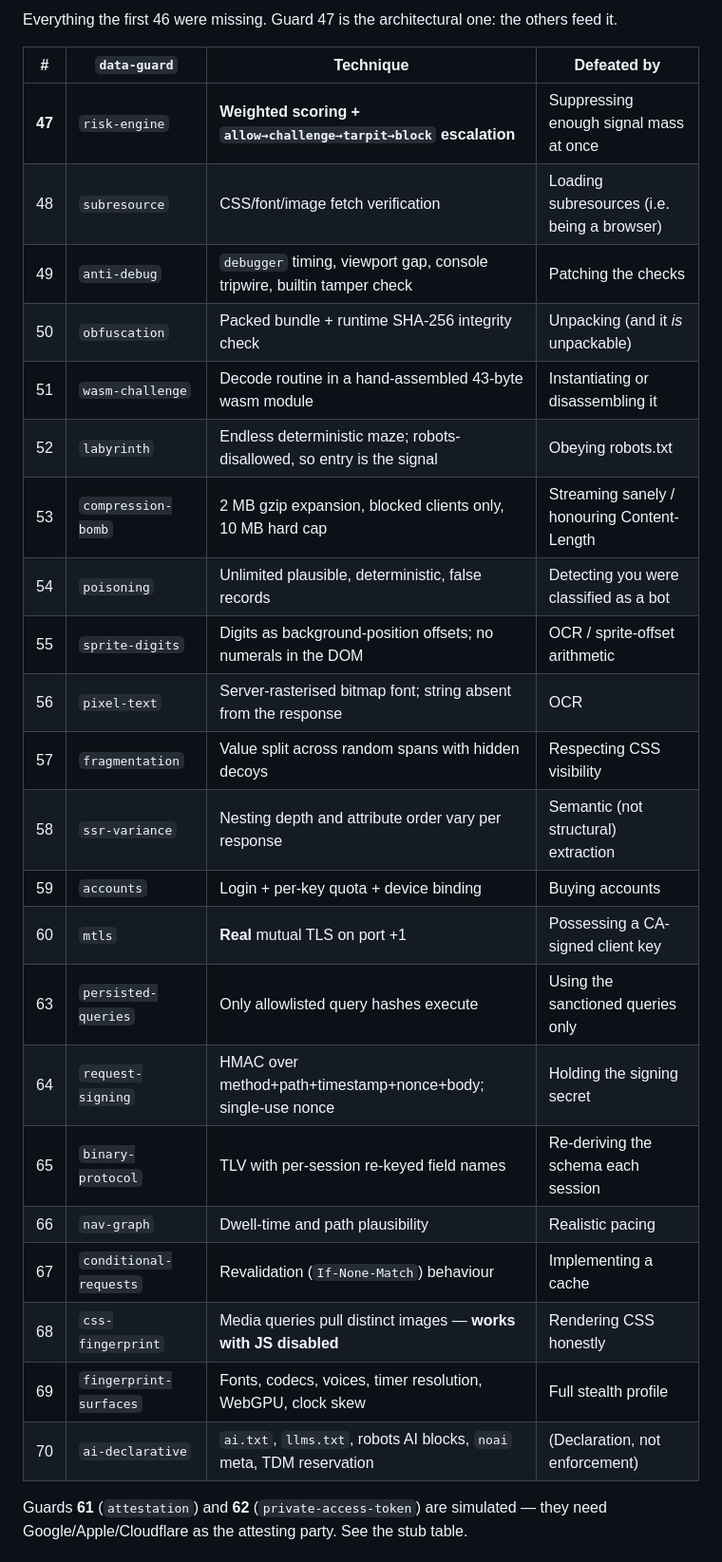
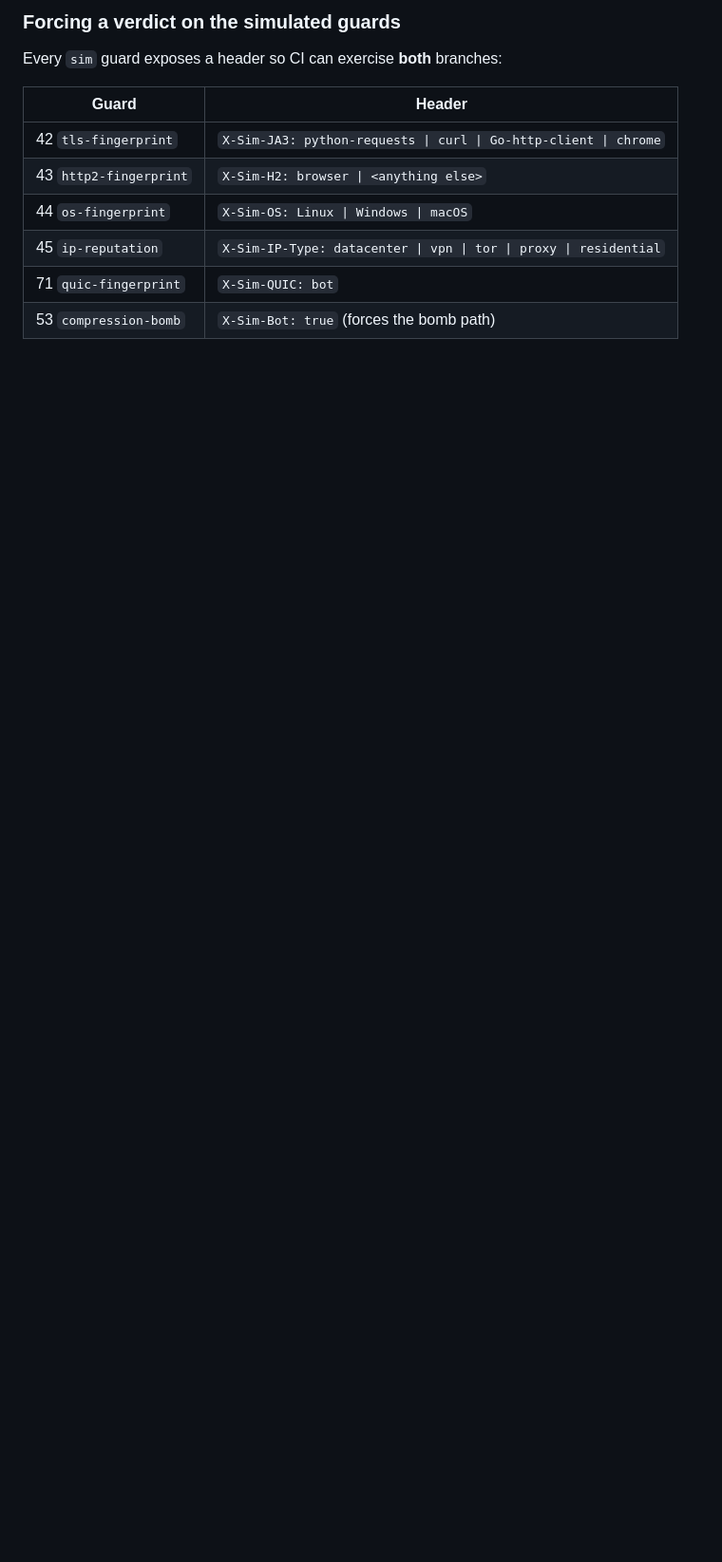
Before and after one commit to sskieller/scraping-guards, a Markdown page: scraping-guards/README.md, the part around one of its changes. Shown at 95% size. Drawn GitHub-style; blank space fills up the shorter version.

```diff
--- a/scraping-guards/README.md
+++ b/scraping-guards/README.md
@@ -115,32 +110,14 @@ npm run font             # regenerate cipher.woff2 (needs: pip install fonttools
 
-Everything the first 46 were missing. Guard 47 is the architectural one: the
-others feed it.
+### Forcing a verdict on the simulated guards
 
-| # | `data-guard` | Technique | Defeated by |
-| --- | --- | --- | --- |
-| **47** | `risk-engine` | **Weighted scoring + `allow→challenge→tarpit→block` escalation** | Suppressing enough signal mass at once |
-| 48 | `subresource` | CSS/font/image fetch verification | Loading subresources (i.e. being a browser) |
-| 49 | `anti-debug` | `debugger` timing, viewport gap, console tripwire, builtin tamper check | Patching the checks |
-| 50 | `obfuscation` | Packed bundle + runtime SHA-256 integrity check | Unpacking (and it *is* unpackable) |
-| 51 | `wasm-challenge` | Decode routine in a hand-assembled 43-byte wasm module | Instantiating or disassembling it |
-| 52 | `labyrinth` | Endless deterministic maze; robots-disallowed, so entry is the signal | Obeying robots.txt |
-| 53 | `compression-bomb` | 2 MB gzip expansion, blocked clients only, 10 MB hard cap | Streaming sanely / honouring Content-Length |
-| 54 | `poisoning` | Unlimited plausible, deterministic, false records | Detecting you were classified as a bot |
-| 55 | `sprite-digits` | Digits as background-position offsets; no numerals in the DOM | OCR / sprite-offset arithmetic |
-| 56 | `pixel-text` | Server-rasterised bitmap font; string absent from the response | OCR |
-| 57 | `fragmentation` | Value split across random spans with hidden decoys | Respecting CSS visibility |
-| 58 | `ssr-variance` | Nesting depth and attribute order vary per response | Semantic (not structural) extraction |
-| 59 | `accounts` | Login + per-key quota + device binding | Buying accounts |
-| 60 | `mtls` | **Real** mutual TLS on port +1 | Possessing a CA-signed client key |
-| 63 | `persisted-queries` | Only allowlisted query hashes execute | Using the sanctioned queries only |
-| 64 | `request-signing` | HMAC over method+path+timestamp+nonce+body; single-use nonce | Holding the signing secret |
-| 65 | `binary-protocol` | TLV with per-session re-keyed field names | Re-deriving the schema each session |
-| 66 | `nav-graph` | Dwell-time and path plausibility | Realistic pacing |
-| 67 | `conditional-requests` | Revalidation (`If-None-Match`) behaviour | Implementing a cache |
-| 68 | `css-fingerprint` | Media queries pull distinct images — **works with JS disabled** | Rendering CSS honestly |
-| 69 | `fingerprint-surfaces` | Fonts, codecs, voices, timer resolution, WebGPU, clock skew | Full stealth profile |
-| 70 | `ai-declarative` | `ai.txt`, `llms.txt`, robots AI blocks, `noai` meta, TDM reservation | (Declaration, not enforcement) |
+Every `sim` guard exposes a header so CI can exercise **both** branches:
 
-Guards **61** (`attestation`) and **62** (`private-access-token`) are simulated —
-they need Google/Apple/Cloudflare as the attesting party. See the stub table.
+| Guard | Header |
+| --- | --- |
+| 42 `tls-fingerprint` | `X-Sim-JA3: python-requests \| curl \| Go-http-client \| chrome` |
+| 43 `http2-fingerprint` | `X-Sim-H2: browser \| <anything else>` |
+| 44 `os-fingerprint` | `X-Sim-OS: Linux \| Windows \| macOS` |
+| 45 `ip-reputation` | `X-Sim-IP-Type: datacenter \| vpn \| tor \| proxy \| residential` |
+| 71 `quic-fingerprint` | `X-Sim-QUIC: bot` |
+| 53 `compression-bomb` | `X-Sim-Bot: true` (forces the bomb path) |
 
```
Also changed, not shown: other parts of scraping-guards/README.md (+178 -145 lines).
